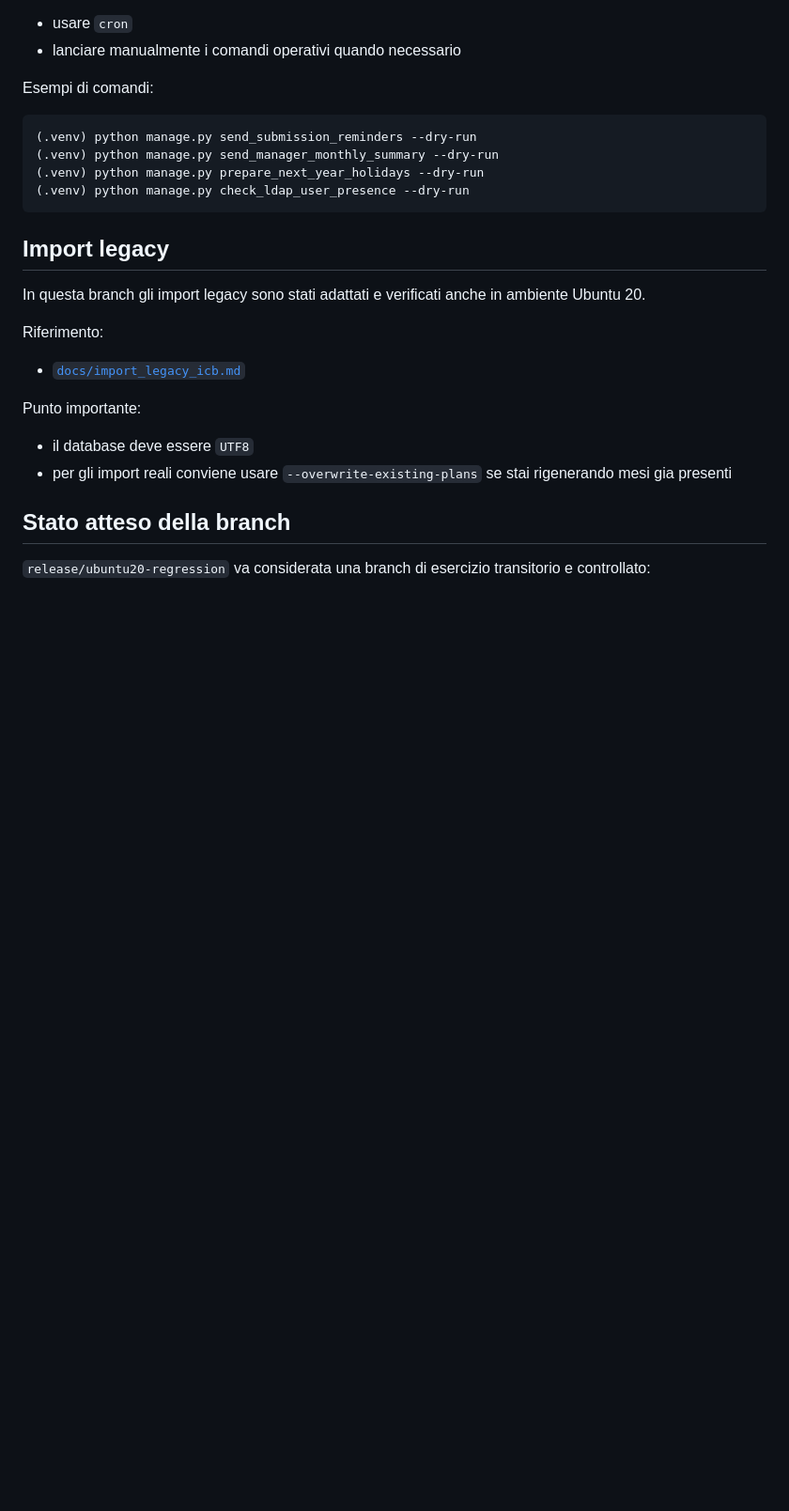
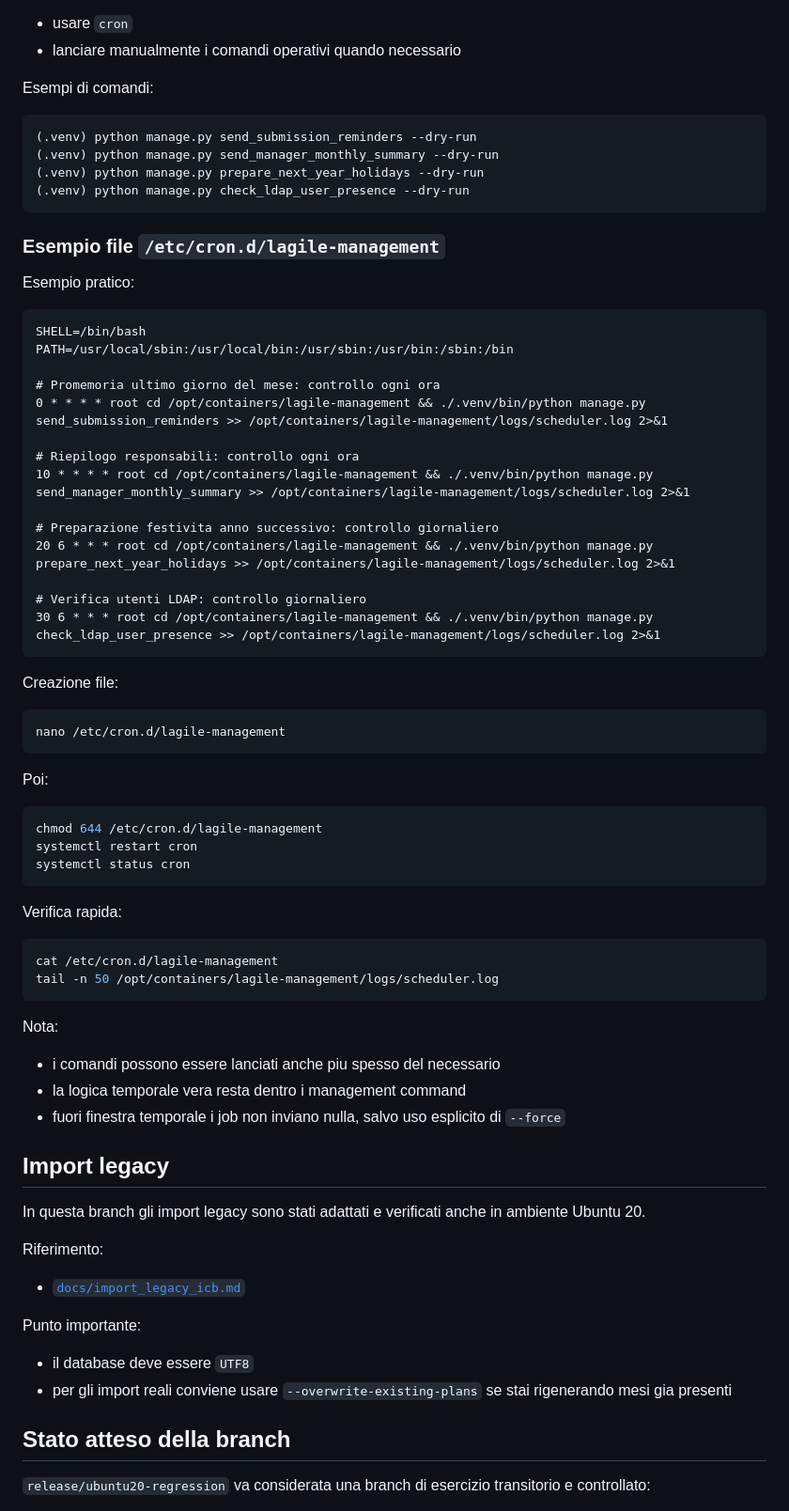
Before and after one commit to maxtoor/lagile.management, a Markdown page: docs/ubuntu20_lxc_deploy.md, the part around the change. Shown at 94% size. Rendered like a GitHub page; blank space fills up the shorter version.

Commit message:
Add cron example to Ubuntu 20 guide

````diff
--- a/docs/ubuntu20_lxc_deploy.md
+++ b/docs/ubuntu20_lxc_deploy.md
@@ -287,6 +287,54 @@ Esempi di comandi:
 (.venv) python manage.py check_ldap_user_presence --dry-run
 ```
 
+### Esempio file `/etc/cron.d/lagile-management`
+
+Esempio pratico:
+
+```cron
+SHELL=/bin/bash
+PATH=/usr/local/sbin:/usr/local/bin:/usr/sbin:/usr/bin:/sbin:/bin
+
+# Promemoria ultimo giorno del mese: controllo ogni ora
+0 * * * * root cd /opt/containers/lagile-management && ./.venv/bin/python manage.py send_submission_reminders >> /opt/containers/lagile-management/logs/scheduler.log 2>&1
+
+# Riepilogo responsabili: controllo ogni ora
+10 * * * * root cd /opt/containers/lagile-management && ./.venv/bin/python manage.py send_manager_monthly_summary >> /opt/containers/lagile-management/logs/scheduler.log 2>&1
+
+# Preparazione festivita anno successivo: controllo giornaliero
+20 6 * * * root cd /opt/containers/lagile-management && ./.venv/bin/python manage.py prepare_next_year_holidays >> /opt/containers/lagile-management/logs/scheduler.log 2>&1
+
+# Verifica utenti LDAP: controllo giornaliero
+30 6 * * * root cd /opt/containers/lagile-management && ./.venv/bin/python manage.py check_ldap_user_presence >> /opt/containers/lagile-management/logs/scheduler.log 2>&1
+```
+
+Creazione file:
+
+```bash
+nano /etc/cron.d/lagile-management
+```
+
+Poi:
+
+```bash
+chmod 644 /etc/cron.d/lagile-management
+systemctl restart cron
+systemctl status cron
+```
+
+Verifica rapida:
+
+```bash
+cat /etc/cron.d/lagile-management
+tail -n 50 /opt/containers/lagile-management/logs/scheduler.log
+```
+
+Nota:
+
+- i comandi possono essere lanciati anche piu spesso del necessario
+- la logica temporale vera resta dentro i management command
+- fuori finestra temporale i job non inviano nulla, salvo uso esplicito di `--force`
+
 ## Import legacy
 
 In questa branch gli import legacy sono stati adattati e verificati anche in ambiente Ubuntu 20.
````
